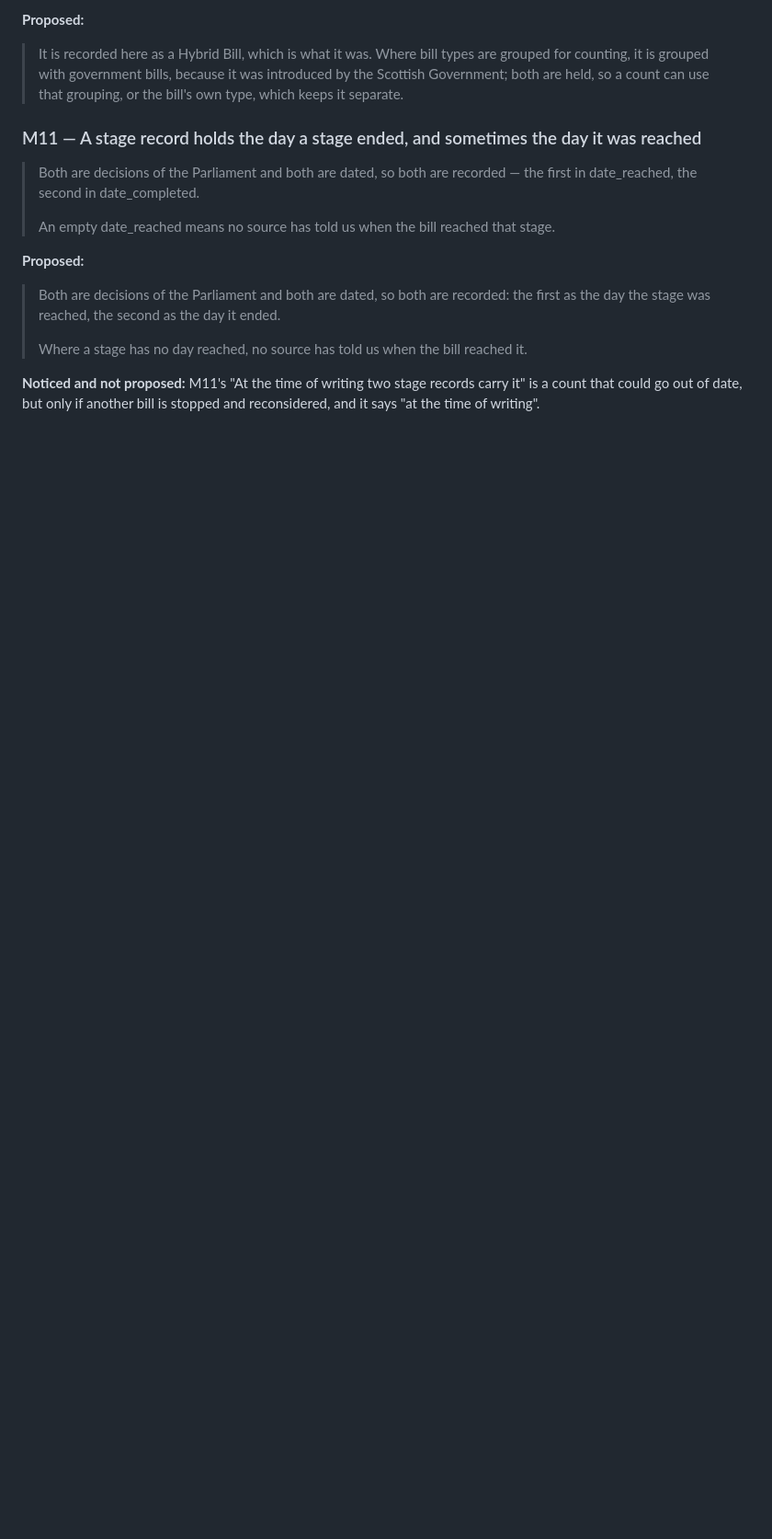
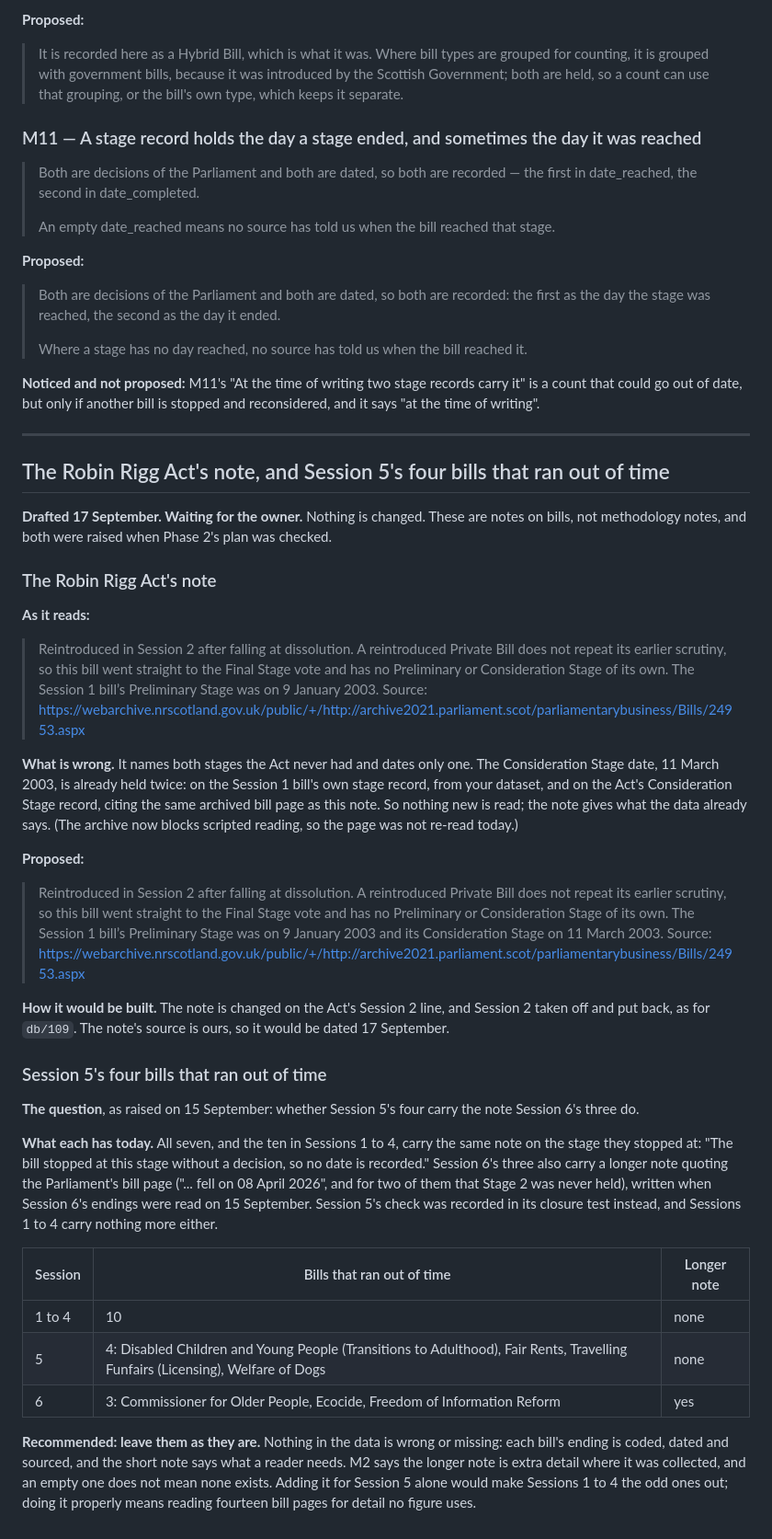
Before and after one commit to comparative-legislative-data/legislativedata, a Markdown page: docs/PHASE-2-NOTES.md, the part around the change. Shown at 92% size. Rendered like a GitHub page; blank space fills up the shorter version.

Commit message:
The Robin Rigg Act's note and Session 5's four bills that ran out of time: as they are, and proposals
Co-Authored-By: Claude Opus 5 (1M context) <noreply@anthropic.com>

```diff
--- a/docs/PHASE-2-NOTES.md
+++ b/docs/PHASE-2-NOTES.md
@@ -960,3 +960,67 @@ to measure is shown blank, and blank is not nought days.
 **Noticed and not proposed:** M11's "At the time of writing two stage records
 carry it" is a count that could go out of date, but only if another bill is
 stopped and reconsidered, and it says "at the time of writing".
+
+---
+
+## The Robin Rigg Act's note, and Session 5's four bills that ran out of time
+
+**Drafted 17 September. Waiting for the owner.** Nothing is changed. These are
+notes on bills, not methodology notes, and both were raised when Phase 2's plan
+was checked.
+
+### The Robin Rigg Act's note
+
+**As it reads:**
+
+> Reintroduced in Session 2 after falling at dissolution. A reintroduced Private
+> Bill does not repeat its earlier scrutiny, so this bill went straight to the
+> Final Stage vote and has no Preliminary or Consideration Stage of its own. The
+> Session 1 bill’s Preliminary Stage was on 9 January 2003. Source:
+> https://webarchive.nrscotland.gov.uk/public/+/http://archive2021.parliament.scot/parliamentarybusiness/Bills/24953.aspx
+
+**What is wrong.** It names both stages the Act never had and dates only one.
+The Consideration Stage date, 11 March 2003, is already held twice: on the
+Session 1 bill's own stage record, from your dataset, and on the Act's
+Consideration Stage record, citing the same archived bill page as this note. So
+nothing new is read; the note gives what the data already says. (The archive
+now blocks scripted reading, so the page was not re-read today.)
+
+**Proposed:**
+
+> Reintroduced in Session 2 after falling at dissolution. A reintroduced Private
+> Bill does not repeat its earlier scrutiny, so this bill went straight to the
+> Final Stage vote and has no Preliminary or Consideration Stage of its own. The
+> Session 1 bill’s Preliminary Stage was on 9 January 2003 and its Consideration
+> Stage on 11 March 2003. Source:
+> https://webarchive.nrscotland.gov.uk/public/+/http://archive2021.parliament.scot/parliamentarybusiness/Bills/24953.aspx
+
+**How it would be built.** The note is changed on the Act's Session 2 line, and
+Session 2 taken off and put back, as for `db/109`. The note's source is ours,
+so it would be dated 17 September.
+
+### Session 5's four bills that ran out of time
+
+**The question**, as raised on 15 September: whether Session 5's four carry the
+note Session 6's three do.
+
+**What each has today.** All seven, and the ten in Sessions 1 to 4, carry the
+same note on the stage they stopped at: "The bill stopped at this stage without
+a decision, so no date is recorded." Session 6's three also carry a longer note
+quoting the Parliament's bill page ("... fell on 08 April 2026", and for two of
+them that Stage 2 was never held), written when Session 6's endings were read on
+15 September. Session 5's check was recorded in its closure test instead, and
+Sessions 1 to 4 carry nothing more either.
+
+| Session | Bills that ran out of time | Longer note |
+|---|---|---|
+| 1 to 4 | 10 | none |
+| 5 | 4: Disabled Children and Young People (Transitions to Adulthood), Fair Rents, Travelling Funfairs (Licensing), Welfare of Dogs | none |
+| 6 | 3: Commissioner for Older People, Ecocide, Freedom of Information Reform | yes |
+
+**Recommended: leave them as they are.** Nothing in the data is wrong or
+missing: each bill's ending is coded, dated and sourced, and the short note says
+what a reader needs. M2 says the longer note is extra detail where it was
+collected, and an empty one does not mean none exists. Adding it for Session 5
+alone would make Sessions 1 to 4 the odd ones out; doing it properly means
+reading fourteen bill pages for detail no figure uses.
```
